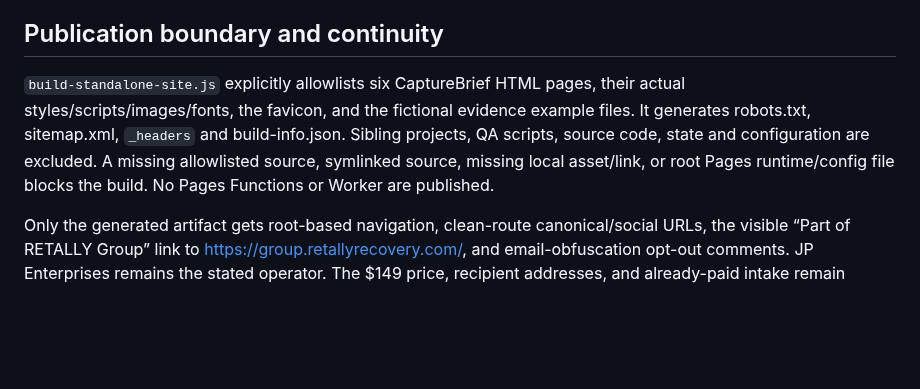
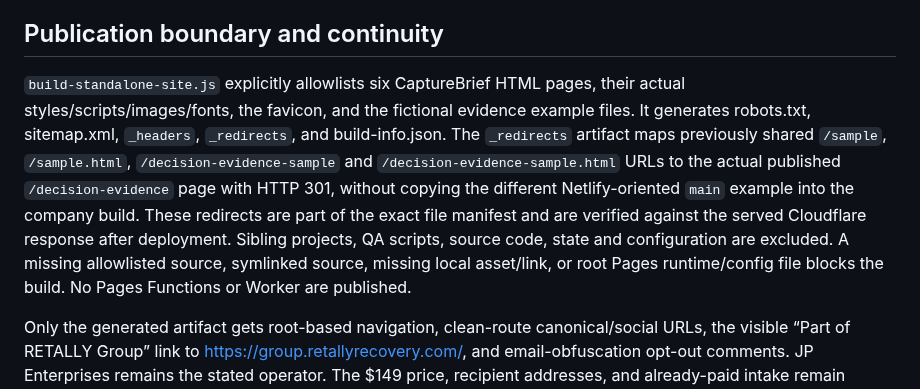
Before and after one commit to P00NSMASHER/capturebrief, a Markdown page: STANDALONE_SITE.md, the part around the change. GitHub-like rendering; blank space fills up the shorter version.

Commit message:
Document sample-link redirects on the authoritative Cloudflare website branch

```diff
--- a/STANDALONE_SITE.md
+++ b/STANDALONE_SITE.md
@@ -17,7 +17,7 @@ This build publishes only the actual CaptureBrief website at https://capturebrie
 
 ## Publication boundary and continuity
 
-`build-standalone-site.js` explicitly allowlists six CaptureBrief HTML pages, their actual styles/scripts/images/fonts, the favicon, and the fictional evidence example files. It generates robots.txt, sitemap.xml, `_headers` and build-info.json. Sibling projects, QA scripts, source code, state and configuration are excluded. A missing allowlisted source, symlinked source, missing local asset/link, or root Pages runtime/config file blocks the build. No Pages Functions or Worker are published.
+`build-standalone-site.js` explicitly allowlists six CaptureBrief HTML pages, their actual styles/scripts/images/fonts, the favicon, and the fictional evidence example files. It generates robots.txt, sitemap.xml, `_headers`, `_redirects`, and build-info.json. The `_redirects` artifact maps previously shared `/sample`, `/sample.html`, `/decision-evidence-sample` and `/decision-evidence-sample.html` URLs to the actual published `/decision-evidence` page with HTTP 301, without copying the different Netlify-oriented `main` example into the company build. These redirects are part of the exact file manifest and are verified against the served Cloudflare response after deployment. Sibling projects, QA scripts, source code, state and configuration are excluded. A missing allowlisted source, symlinked source, missing local asset/link, or root Pages runtime/config file blocks the build. No Pages Functions or Worker are published.
 
 Only the generated artifact gets root-based navigation, clean-route canonical/social URLs, the visible “Part of RETALLY Group” link to https://group.retallyrecovery.com/, and email-obfuscation opt-out comments. JP Enterprises remains the stated operator. The $149 price, recipient addresses, and already-paid intake remain unchanged. Evidence example bytes remain identical to their published hashes.
 
```
